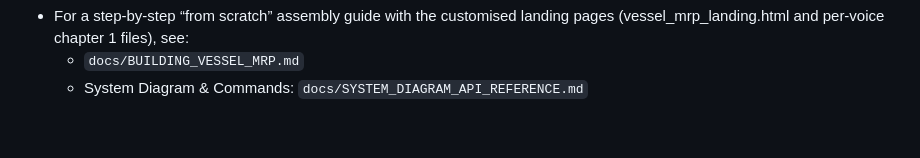
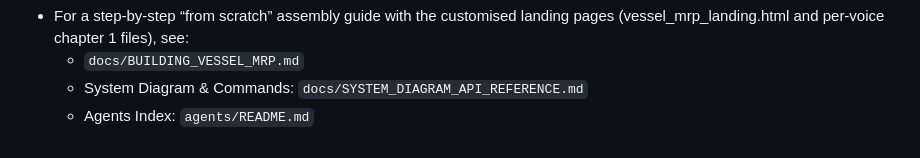
Before and after one commit to AceTheDactyl/vessel-narrative-mrp, a Markdown page: README.md, the part around the change. GitHub-like rendering.

Commit message:
docs(agents): add Vessel agent guide; link index from main README

```diff
--- a/README.md
+++ b/README.md
@@ -136,3 +136,4 @@ Build Guide
 - For a step‑by‑step “from scratch” assembly guide with the customised landing pages (vessel_mrp_landing.html and per‑voice chapter 1 files), see:
   - `docs/BUILDING_VESSEL_MRP.md`
   - System Diagram & Commands: `docs/SYSTEM_DIAGRAM_API_REFERENCE.md`
+  - Agents Index: `agents/README.md`
```
Also changed, not shown: agents/vessel/AGENT.md (added, +39 -0 lines).
